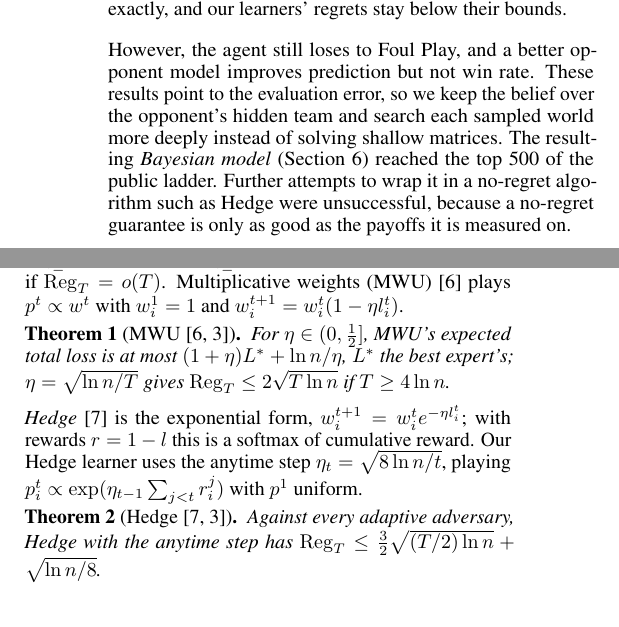
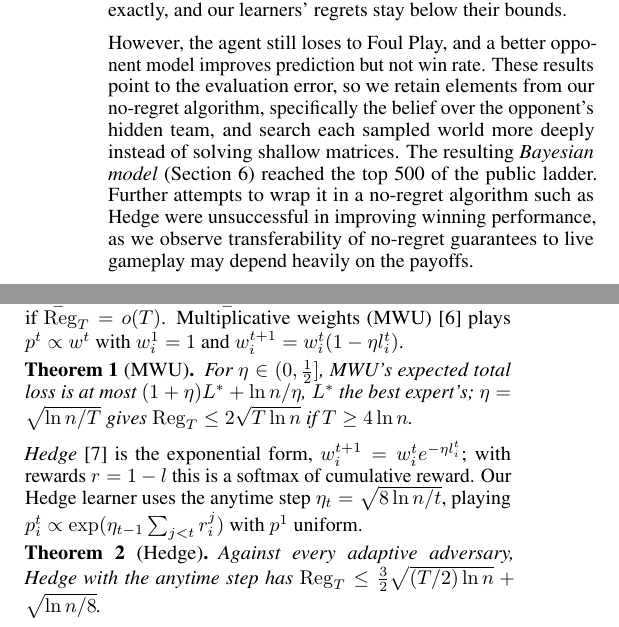
Before and after one commit to BioFanat/pokemon-equilibrium-engine, a LaTeX document (report/final5.tex): two parts of the columns of page 1 of 5, joined at a grey line, cut so that both start at the same text. Compiled offline with pdfLaTeX.

Commit message:
Paper: one citation each for MWU and Hedge; drop unused or minor references (UCB1, behavioural types, Cochran)

```diff
--- a/report/final5.tex
+++ b/report/final5.tex
@@ -59,7 +59,7 @@ We apply no-regret learning mainly across games, where the Hedge algorithm choos
 
 We measure how hard a policy is to beat by its \emph{exploitability}: how much an opponent who knows the policy can win from it, beyond what it could win from an equilibrium player~\cite{Zin07}. We bound our agent's exploitability over a whole battle (\cref{sec:theory}): each turn's solver and matrix errors add up over the turns played; more compute removes the solver error, but the matrix error includes the error of the evaluation formula that scores positions, which more compute does not reduce. Computing exploitability exactly would mean finding the best possible counter-strategy to our agent over every reachable battle, which is impossible at Pok\'emon's size; instead, our experiments (\cref{sec:exp}) play our agent against opponents that know its policy, and how much they win gives a lower bound. Sampled equilibrium play is much harder to exploit than deterministic play, the bound holds on every endgame we solved exactly, and our learners' regrets stay below their bounds.
 
-However, the agent still loses to Foul Play, and a better opponent model improves prediction but not win rate. These results point to the evaluation error, so we keep the belief over the opponent's hidden team and search each sampled world more deeply instead of solving shallow matrices. The resulting \emph{Bayesian model} (\cref{sec:bayes}) reached the top 500 of the public ladder. Further attempts to wrap it in a no-regret algorithm such as Hedge were unsuccessful, because a no-regret guarantee is only as good as the payoffs it is measured on.
+However, the agent still loses to Foul Play, and a better opponent model improves prediction but not win rate. These results point to the evaluation error, so we retain elements from our no-regret algorithm, specifically the belief over the opponent's hidden team, and search each sampled world more deeply instead of solving shallow matrices. The resulting \emph{Bayesian model} (\cref{sec:bayes}) reached the top 500 of the public ladder. Further attempts to wrap it in a no-regret algorithm such as Hedge were unsuccessful in improving winning performance, as we observe transferability of no-regret guarantees to live gameplay may depend heavily on the payoffs.
 
 % =====================================================================
 \section{Background}
@@ -70,11 +70,11 @@ However, the agent still loses to Foul Play, and a better opponent model improve
 
 \paragraph{No-regret learning.} In the experts problem there are $n$ experts and $T$ rounds. In round $t$ we choose a distribution $p^t$ over the experts; Nature, an adversary that may adapt to the past and to $p^t$ but cannot see our random draw, fixes losses $l_i^t\in[0,1]$; we incur $p^t\cdot l^t$. Our regret $\Reg_T=\sum_{t\le T}p^t\cdot l^t-\min_i\sum_{t\le T}l_i^t$, and an algorithm is \emph{no-regret} if $\Reg_T=o(T)$.
 Multiplicative weights (MWU)~\cite{LW94} plays $p^t\propto w^t$ with $w_i^1=1$ and $w_i^{t+1}=w_i^t(1-\eta l_i^t)$.
-\begin{theorem}[MWU~\cite{LW94,CBL06}]\label{thm:mwu}
+\begin{theorem}[MWU]\label{thm:mwu}
 For $\eta\in(0,\frac12]$, MWU's expected total loss is at most $(1+\eta)L^*+\ln n/\eta$, $L^*$ the best expert's; $\eta=\sqrt{\ln n/T}$ gives $\Reg_T\le2\sqrt{T\ln n}$ if $T\ge4\ln n$.
 \end{theorem}
 \emph{Hedge}~\cite{FS97} is the exponential form, $w_i^{t+1}=w_i^te^{-\eta l_i^t}$; with rewards $r=1-l$ this is a softmax of cumulative reward. Our Hedge learner uses the anytime step $\eta_t=\sqrt{8\ln n/t}$, playing $p_i^t\propto\exp(\eta_{t-1}\sum_{j<t}r_i^j)$ with $p^1$ uniform.
-\begin{theorem}[Hedge~\cite{FS97,CBL06}]\label{fact:hedge}
+\begin{theorem}[Hedge]\label{fact:hedge}
 Against every adaptive adversary, Hedge with the anytime step has $\Reg_T\le\frac32\sqrt{(T/2)\ln n}+\sqrt{\ln n/8}$.
 \end{theorem}
 
```
Also changed, not shown: report/final5.pdf, report/final5.tex (7 more changed lines).
